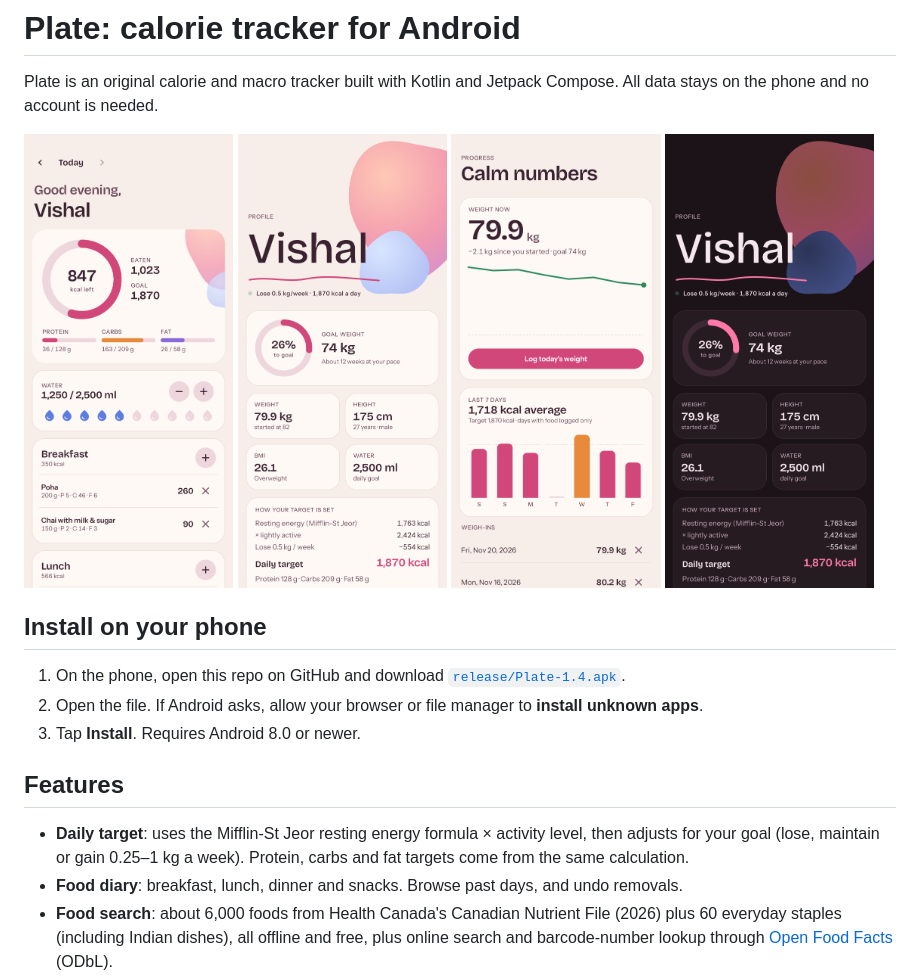
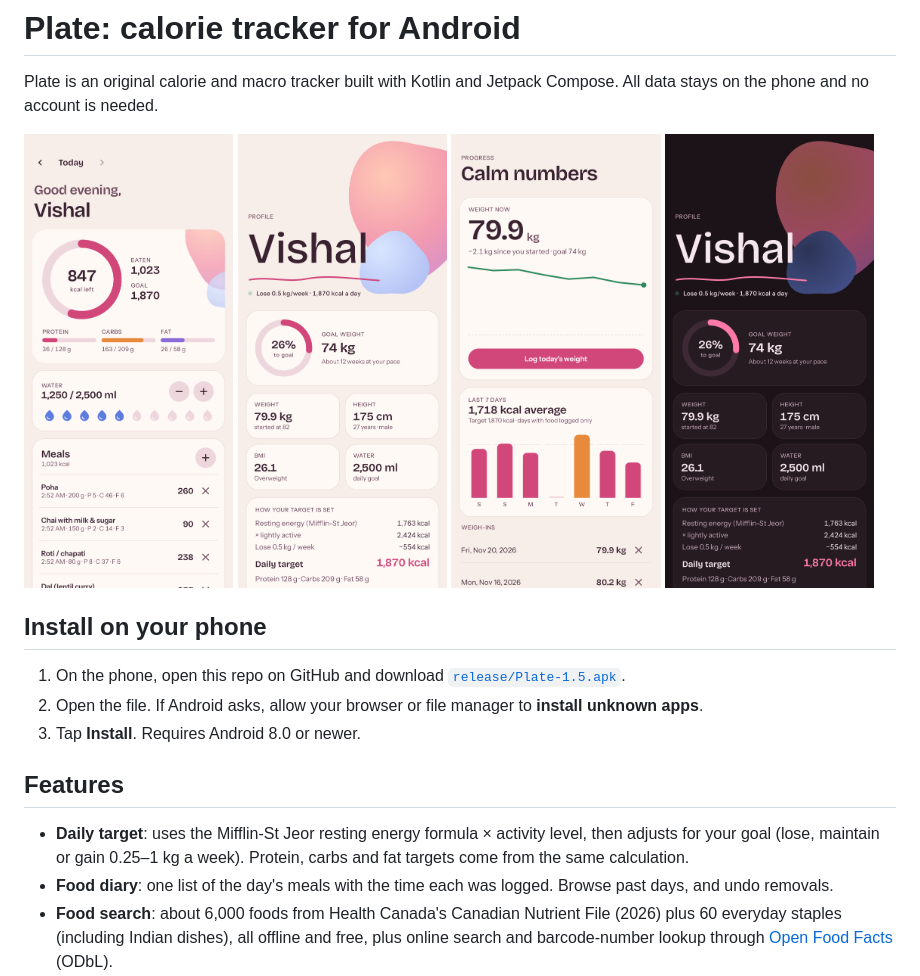
Before and after one commit to mrboora04/ICE3, a Markdown page: README.md, the part around the change. Rendered like a GitHub page; pictures changed too: docs/screenshots/today.png.

```diff
--- a/README.md
+++ b/README.md
@@ -11,14 +11,14 @@ Plate is an original calorie and macro tracker built with Kotlin and Jetpack Com
 
 ## Install on your phone
 
-1. On the phone, open this repo on GitHub and download [`release/Plate-1.4.apk`](release/Plate-1.4.apk).
+1. On the phone, open this repo on GitHub and download [`release/Plate-1.5.apk`](release/Plate-1.5.apk).
 2. Open the file. If Android asks, allow your browser or file manager to **install unknown apps**.
 3. Tap **Install**. Requires Android 8.0 or newer.
 
 ## Features
 
 - **Daily target**: uses the Mifflin-St Jeor resting energy formula × activity level, then adjusts for your goal (lose, maintain or gain 0.25–1 kg a week). Protein, carbs and fat targets come from the same calculation.
-- **Food diary**: breakfast, lunch, dinner and snacks. Browse past days, and undo removals.
+- **Food diary**: one list of the day's meals with the time each was logged. Browse past days, and undo removals.
 - **Food search**: about 6,000 foods from Health Canada's Canadian Nutrient File (2026) plus 60 everyday staples (including Indian dishes), all offline and free, plus online search and barcode-number lookup through [Open Food Facts](https://world.openfoodfacts.org) (ODbL).
 - **AI lookup**: type any restaurant item ("A&W Papa Burger") and Claude searches the web for its nutrition, preferring the restaurant's own published numbers. It shows the sources and whether the figures are official, from other sites, or an estimate. Needs your own Anthropic API key (Profile → AI lookup); each lookup is billed to your Anthropic account.
 - **Manual restaurant entries**: tap **Create → Per item** and enter one item's numbers from the restaurant's menu, app or nutrition guide (for example an A&W Papa Burger). After that it's one tap from your recents. Open food databases don't cover restaurant menus, so this is the reliable route.
```
Also changed, not shown: docs/screenshots/add_food.png, 8 other files.
